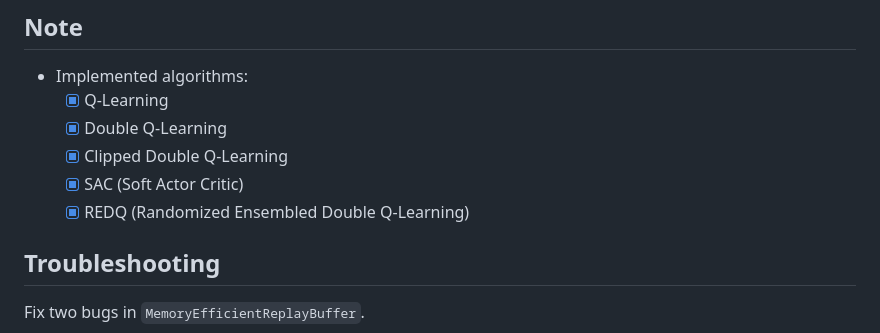
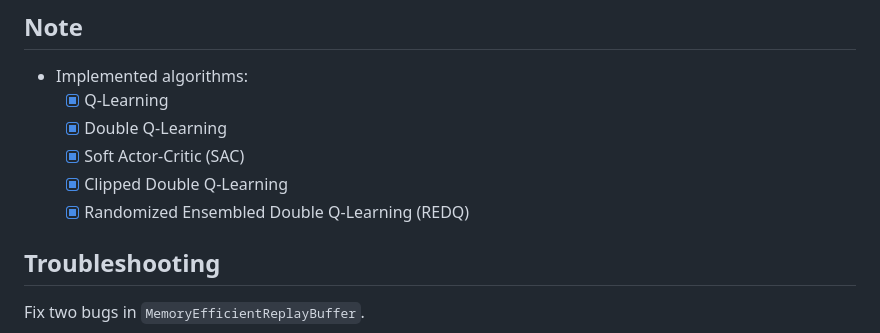
Before and after one commit to genecoding/Berkeley-CS285-Deep-RL-Fall2023, a Markdown page: hw3/README.md, the part around the change. Drawn GitHub-style.

```diff
--- a/hw3/README.md
+++ b/hw3/README.md
@@ -6,9 +6,9 @@
 * Implemented algorithms:
   * [x] Q-Learning
   * [x] Double Q-Learning
+  * [x] Soft Actor-Critic (SAC)
   * [x] Clipped Double Q-Learning
-  * [x] SAC (Soft Actor Critic)
-  * [x] REDQ (Randomized Ensembled Double Q-Learning)
+  * [x] Randomized Ensembled Double Q-Learning (REDQ)
 
 ## Troubleshooting
 Fix two bugs in `MemoryEfficientReplayBuffer`.
```
